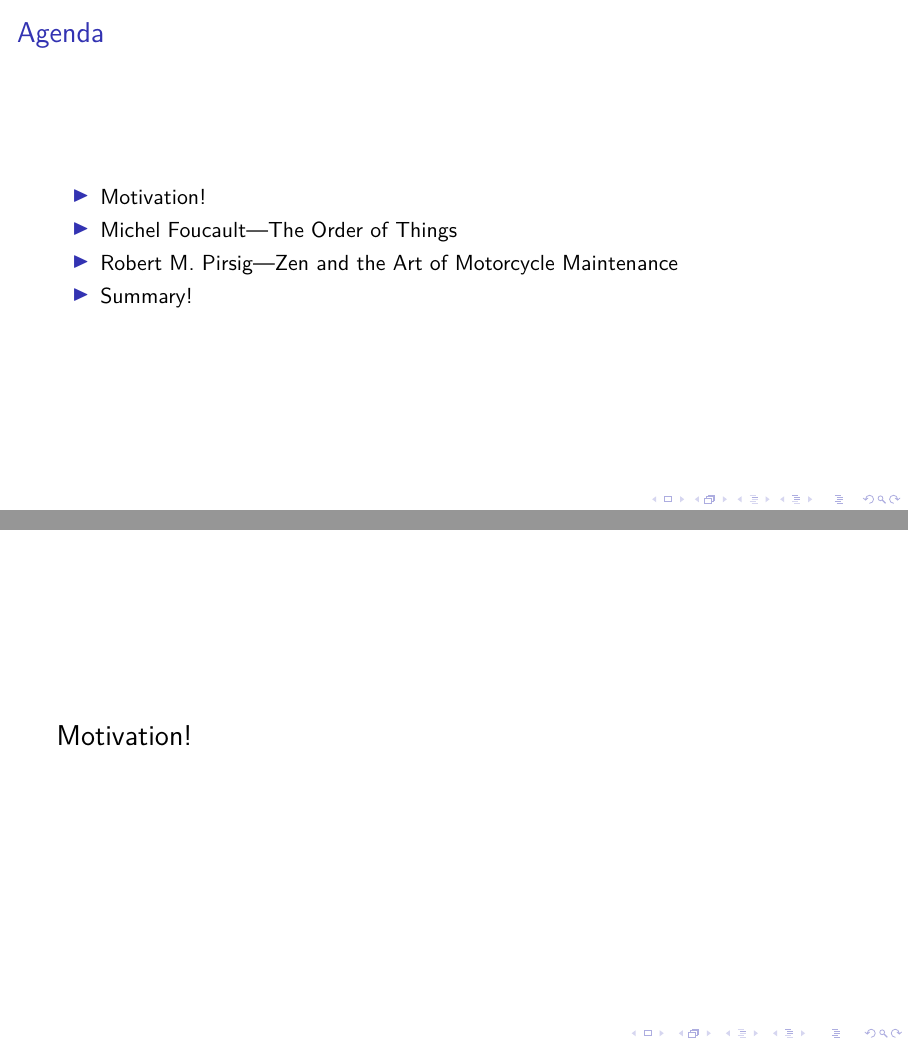
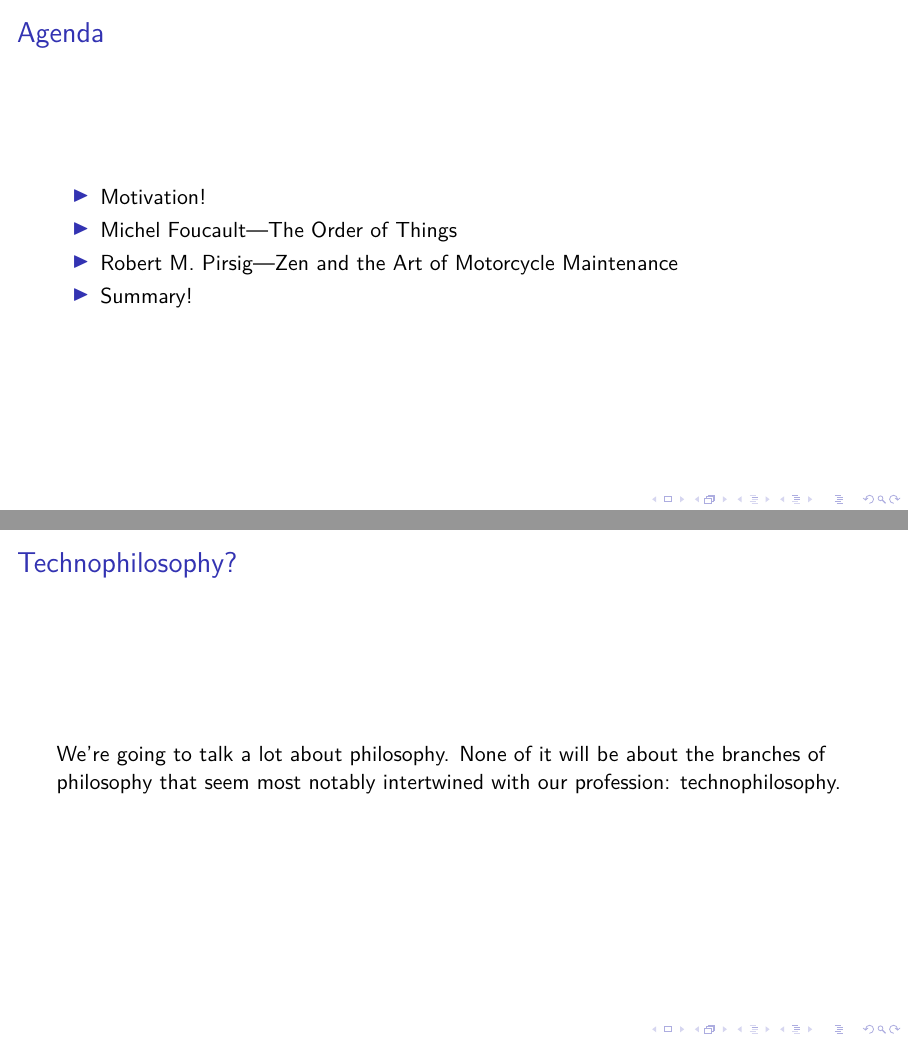
Before and after one commit to hellerve/talks, LaTeX slides (enthusiasticon-2019/talk.tex): pages 2 and 3 of 29 before the commit and pages 2 and 3 of 25 after it, joined at a grey line. Compiled offline with XeLaTeX; a LaTeX package or settings file that is missing is left out.

Commit message:
enthusiasticon: moved sections to theme

```diff
--- a/enthusiasticon-2019/talk.tex
+++ b/enthusiasticon-2019/talk.tex
@@ -4,17 +4,6 @@
 \date{\today}
 \author{Veit Heller}
 \institute{EnthusiastiCon 2019}
-\setbeamertemplate{section page}
-{
-    \begingroup
-    \usebeamerfont{section title}\insertsection\par
-    \endgroup
-}
-\AtBeginSection[]{%
-  \begin{frame}[plain]
-    \usebeamertemplate{section page}
-  \end{frame}
-}
 \begin{document}
   \maketitle
   \begin{frame}{Agenda}
```
Also changed, not shown: enthusiasticon-2019/talk.pdf.
